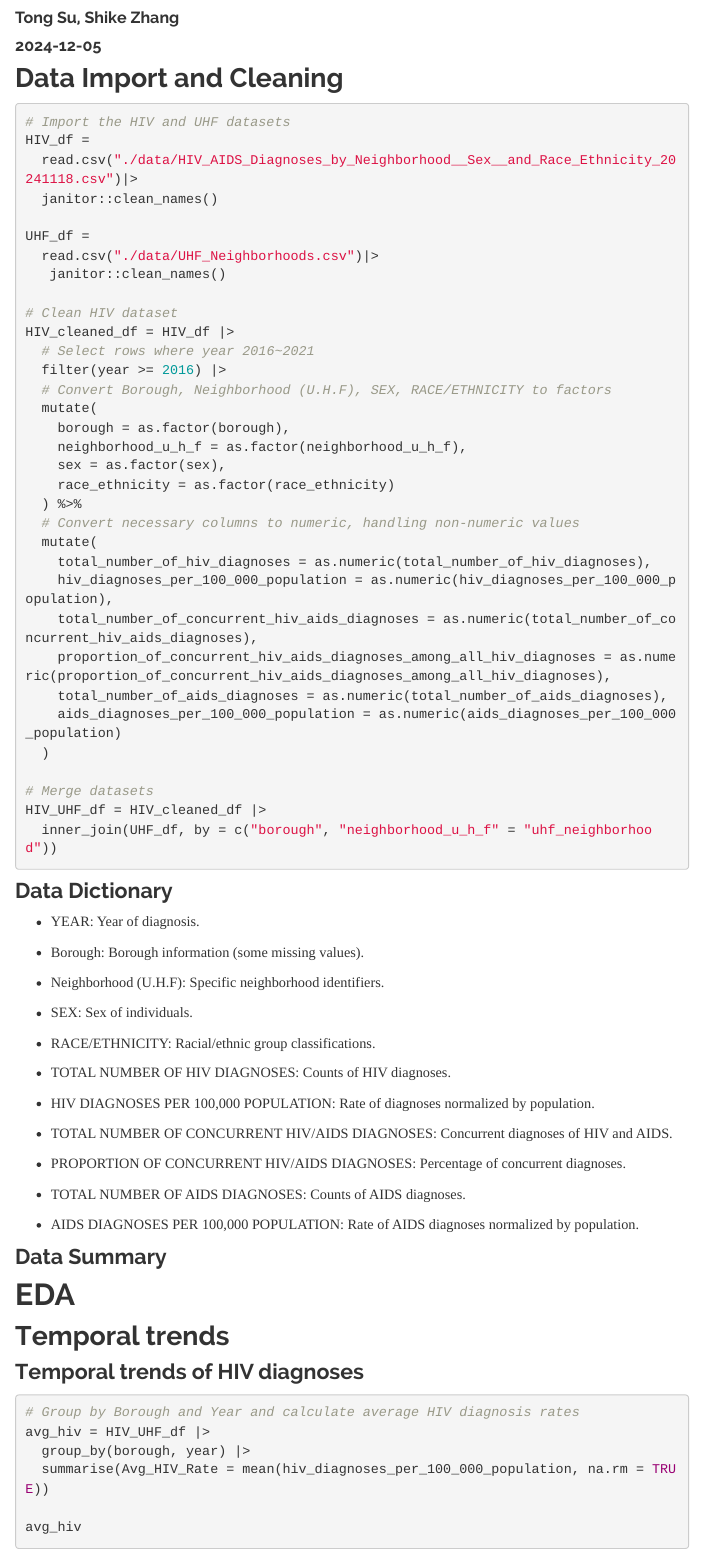
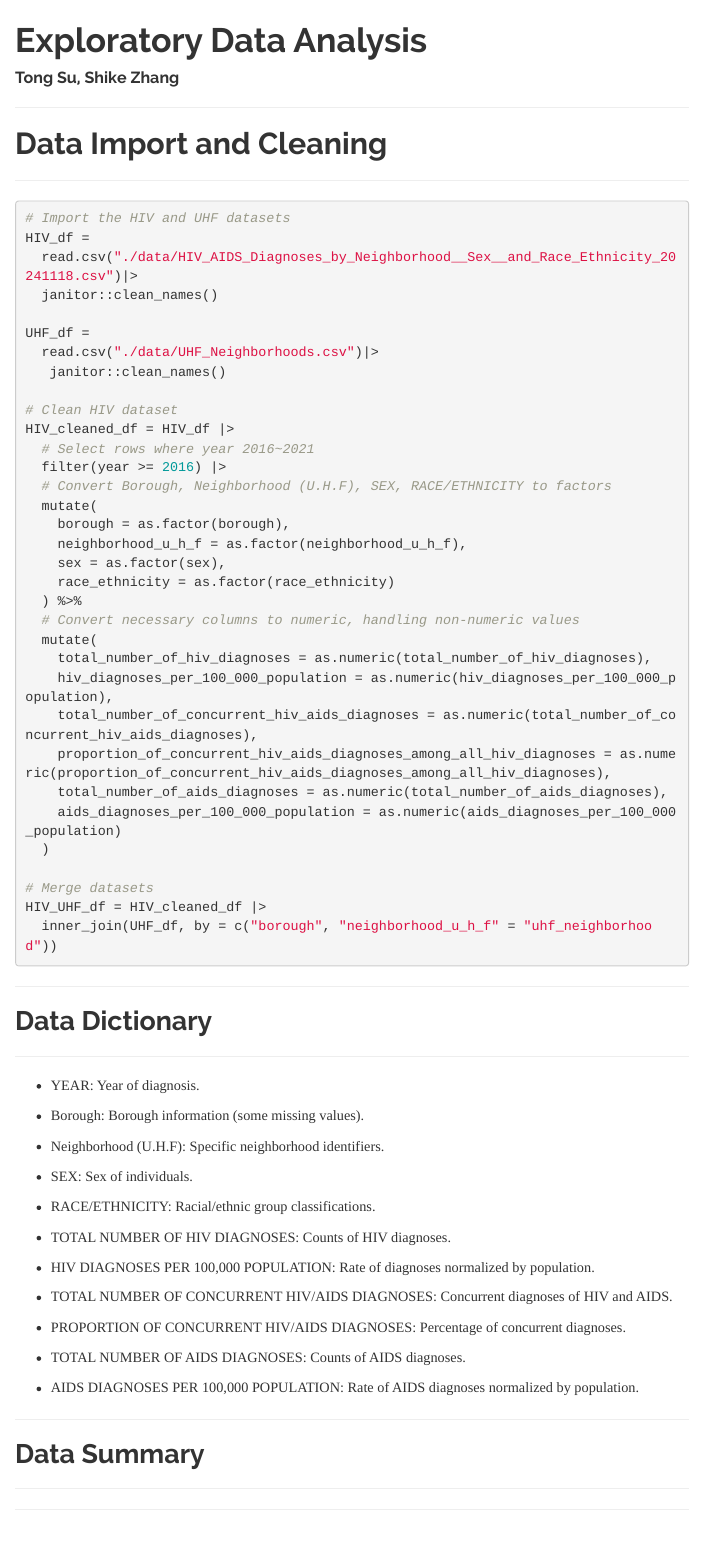
Before and after one commit to leilaaayan/p8105_final_project, an R Markdown document (Exploratory_data_analysis.Rmd): the page in a window 1100 px wide, from 140 px down. Rendered offline with R 4.5, knitr and Pandoc, with nearby package versions; the code chunks are not run, so their results and figures are left out; menus at the side of the page are left out.

Commit message:
eda update

````diff
--- a/Exploratory_data_analysis.Rmd
+++ b/Exploratory_data_analysis.Rmd
@@ -38,7 +37,11 @@ scale_colour_discrete = scale_colour_viridis_d
 scale_fill_discrete = scale_fill_viridis_d
 ```
 
-## Data Import and Cleaning
+---------------------------------
+
+# Data Import and Cleaning
+
+---------------------------------
 
 ```{r}
 # Import the HIV and UHF datasets
@@ -81,7 +84,11 @@ HIV_UHF_df = HIV_cleaned_df |>
 write.csv(HIV_UHF_df, "Merged_HIV_UHF_Data.csv", row.names = FALSE)
 ```
 
-### Data Dictionary
+---------------------------------
+
+## Data Dictionary
+
+---------------------------------
 
 * YEAR: Year of diagnosis.
 
@@ -105,13 +112,26 @@ write.csv(HIV_UHF_df, "Merged_HIV_UHF_Data.csv", row.names = FALSE)
 
 * AIDS DIAGNOSES PER 100,000 POPULATION: Rate of AIDS diagnoses normalized by population.
 
-### Data Summary
+---------------------------------
+
+## Data Summary
+
+---------------------------------
 
 ```{r, echo=FALSE}
 skimr::skim(HIV_df)
 ```
+
+---------------------------------
+
 # EDA
+
+---------------------------------
+
 ## Temporal trends
+
+---------------------------------
+
 ### Temporal trends of HIV diagnoses
 ```{r, message=FALSE}
 # Group by Borough and Year and calculate average HIV diagnosis rates
````
Also changed, not shown: Exploratory_data_analysis.html, index.html, shiny.html, Exploratory_data_analysis.Rmd (16 more changed lines), 1 other file.
